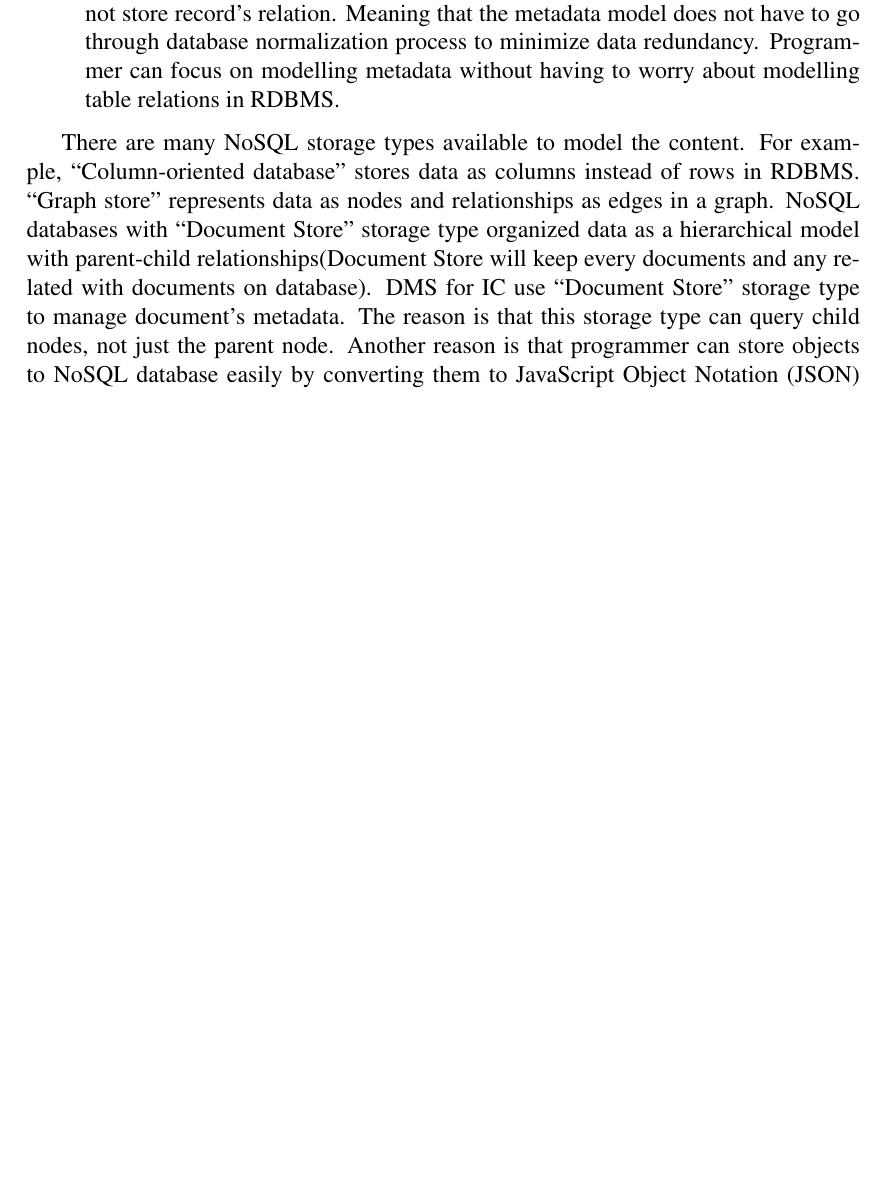
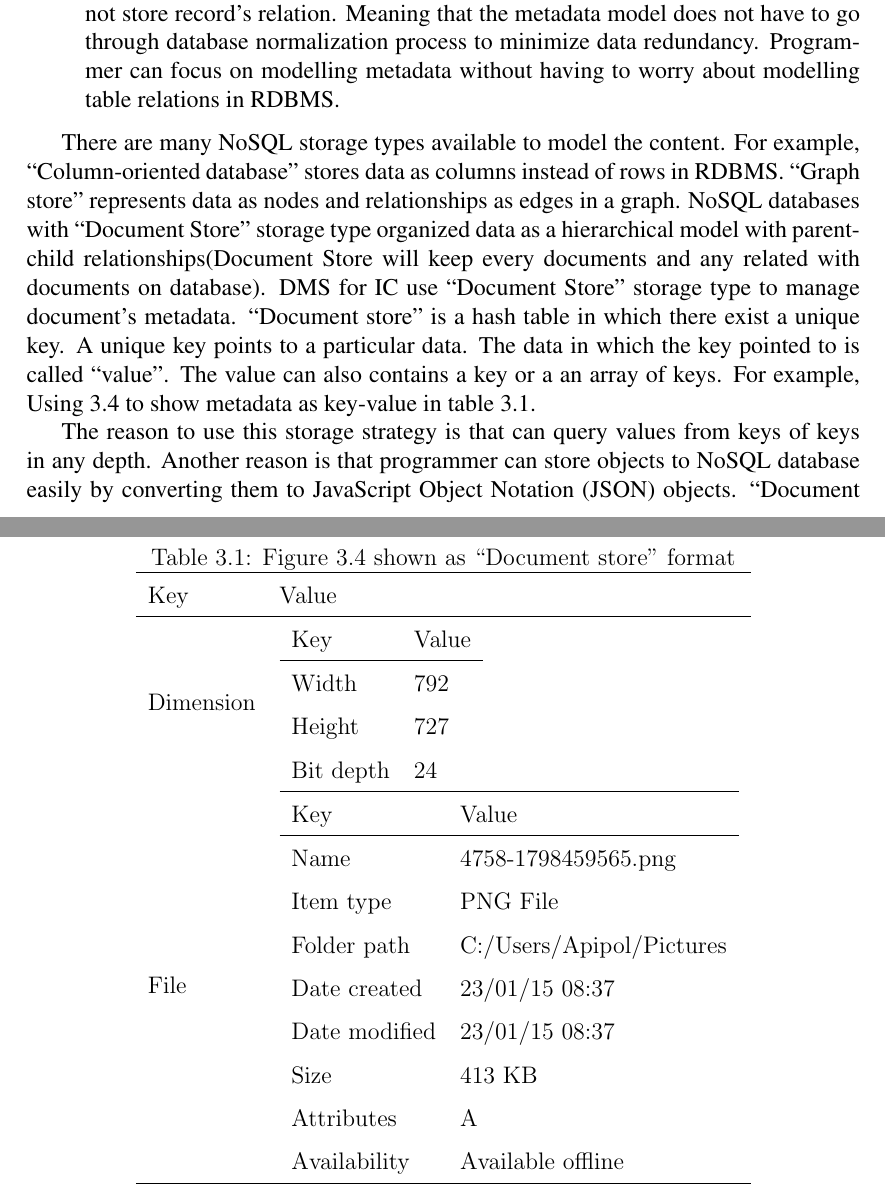
Before and after one commit to makemek/dms_thesis, a LaTeX thesis (dms.tex, which reads background-knowledge.tex): part of page 26 of 78 before the commit and two parts of pages 26 and 27 of 79 after it, the two joined at a grey line, cut so that both start at the same text, the shorter picture padded with empty space. Compiled offline with pdfLaTeX.

Commit message:
explain what document store is + example

```diff
--- a/background-knowledge.tex
+++ b/background-knowledge.tex
@@ -144,7 +144,51 @@ For example, \enquote{Column-oriented database} stores data as columns instead o
 \enquote{Graph store} represents data as nodes and relationships as edges in a graph.
 \gls{nosql} databases with \enquote{Document Store} storage type organized data as a hierarchical model with parent-child relationships(Document Store will keep every documents and any related with documents on database).
 \gls{dms} for \gls{ic} use \enquote{Document Store} storage type to manage document's metadata. %TODO explain Document Store
-The reason is that this storage type can query child nodes, not just the parent node.
+\enquote{Document store} is a hash table in which there exist a unique key.
+A unique key points to a particular data.
+The data in which the key pointed to is called \enquote{value}.
+The value can also contains a key or a an array of keys.
+For example, Using \ref{metadata-ex-png} to show metadata as key-value in table \ref{tbl:ex-metadata-key-value}.
+\begin{table}
+	\centering
+	\caption{Figure \ref{metadata-ex-png} shown as \enquote{Document store} format}
+	\label{tbl:ex-metadata-key-value}
+	\begin{tabular}{ll}
+		\hline
+		Key & Value \\
+		\hline
+
+		Dimension &
+		\begin{tabular}{ll}
+			Key & Value \\
+			\hline
+			Width & 792 \\
+			Height & 727 \\
+			Bit depth & 24 \\
+
+		\end{tabular} \\
+
+		File &
+		\begin{tabular}{ll}
+			\hline
+			Key & Value \\
+			\hline
+			Name & 4758-1798459565.png \\
+			Item type & PNG File \\
+			Folder path & C:/Users/Apipol/Pictures \\
+			Date created & 23/01/15 08:37 \\
+			Date modified & 23/01/15 08:37 \\
+			Size & 413 KB \\
+			Attributes & A \\
+			Availability & Available offline \\
+
+		\end{tabular} \\
+
+		\hline
+	\end{tabular}
+\end{table}
+
+The reason to use this storage strategy is that can query values from keys of keys in any depth.
 Another reason is that programmer can store objects to \gls{nosql} database easily by converting them to \gls{json} objects.
 \enquote{Document store} use \gls{json}, \gls{bson}, or \gls{yaml} to manipulate data.
 Client have to use REST API provided by the database to query the data.
```
